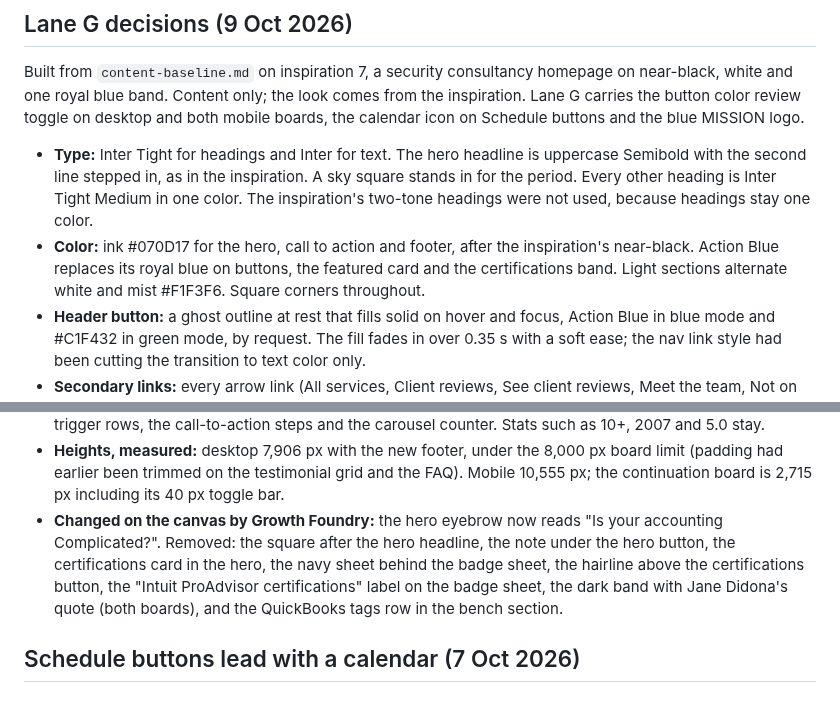
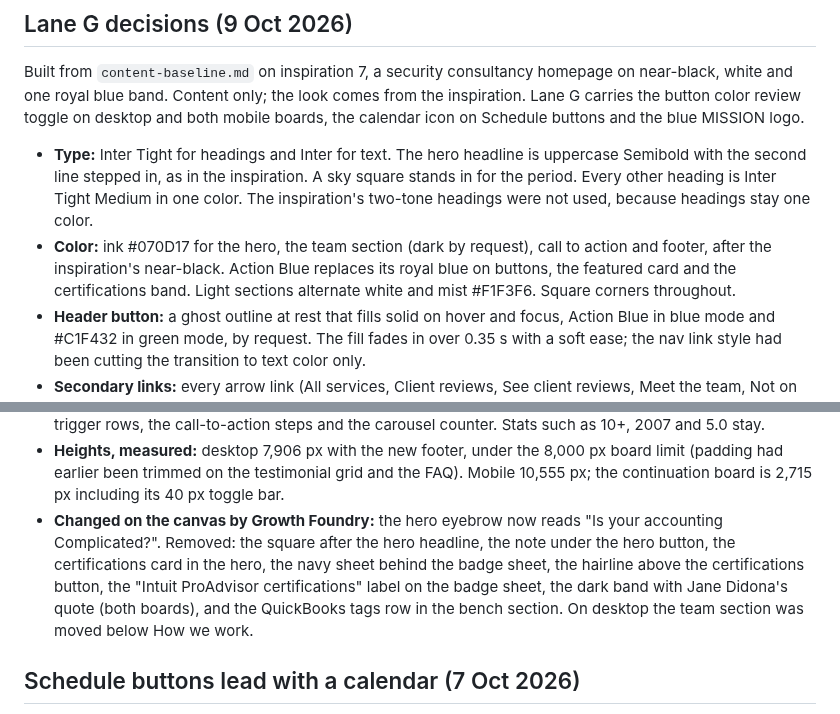
Before and after one commit to GrowthFoundryDigital/mission-website-design, a Markdown page: explorations/README.md, 2 parts joined by grey strips. Drawn GitHub-style.

Commit message:
Lane G: dark team section
Co-Authored-By: Claude Opus 5.5 <noreply@anthropic.com>
Claude-Session: https://claude.ai/code/session_012q93XrfNfbaCMZx9XQwBaN

```diff
--- a/explorations/README.md
+++ b/explorations/README.md
@@ -95,7 +95,7 @@ Lanes C, D and E each have a review bar at the top of the desktop homepage: "Rev
 Built from `content-baseline.md` on inspiration 7, a security consultancy homepage on near-black, white and one royal blue band. Content only; the look comes from the inspiration. Lane G carries the button color review toggle on desktop and both mobile boards, the calendar icon on Schedule buttons and the blue MISSION logo.
 
 - **Type:** Inter Tight for headings and Inter for text. The hero headline is uppercase Semibold with the second line stepped in, as in the inspiration. A sky square stands in for the period. Every other heading is Inter Tight Medium in one color. The inspiration's two-tone headings were not used, because headings stay one color.
-- **Color:** ink #070D17 for the hero, call to action and footer, after the inspiration's near-black. Action Blue replaces its royal blue on buttons, the featured card and the certifications band. Light sections alternate white and mist #F1F3F6. Square corners throughout.
+- **Color:** ink #070D17 for the hero, the team section (dark by request), call to action and footer, after the inspiration's near-black. Action Blue replaces its royal blue on buttons, the featured card and the certifications band. Light sections alternate white and mist #F1F3F6. Square corners throughout.
 - **Header button:** a ghost outline at rest that fills solid on hover and focus, Action Blue in blue mode and #C1F432 in green mode, by request. The fill fades in over 0.35 s with a soft ease; the nav link style had been cutting the transition to text color only.
 - **Secondary links:** every arrow link (All services, Client reviews, See client reviews, Meet the team, Not on the list?, Read all articles) is a ghost button that fills solid on hover like the header button, by request. The phone number stays a plain link.
 - **Imagery:** photos run in grayscale, as the inspiration's do. The hero photo fills the right 46% with a blue tint, where the inspiration shows its architecture render. It is framed so the man sits to the right of the headline rather than under it, by request.
@@ -106,7 +106,7 @@ Built from `content-baseline.md` on inspiration 7, a security consultancy homepa
 - **Footer:** the Lane F footer layout restyled for Lane G, by request: description and the QuickBooks tips signup, phone and address, Services, Company, then Follow with Legal under it. Below them the MISSION logo runs the full content width as a blue (#0087C0) outline, and a bottom bar holds the copyright and Back to top. The Intuit badges were left out. It sits on ink #070D17, like the call to action above it, with a faint hairline between the two and square corners (dark mode, by request).
 - **Numbers removed, by request:** no "01"-style labels anywhere: section eyebrows, the badge list, the trigger rows, the call-to-action steps and the carousel counter. Stats such as 10+, 2007 and 5.0 stay.
 - **Heights, measured:** desktop 7,906 px with the new footer, under the 8,000 px board limit (padding had earlier been trimmed on the testimonial grid and the FAQ). Mobile 10,555 px; the continuation board is 2,715 px including its 40 px toggle bar.
-- **Changed on the canvas by Growth Foundry:** the hero eyebrow now reads "Is your accounting Complicated?". Removed: the square after the hero headline, the note under the hero button, the certifications card in the hero, the navy sheet behind the badge sheet, the hairline above the certifications button, the "Intuit ProAdvisor certifications" label on the badge sheet, the dark band with Jane Didona's quote (both boards), and the QuickBooks tags row in the bench section.
+- **Changed on the canvas by Growth Foundry:** the hero eyebrow now reads "Is your accounting Complicated?". Removed: the square after the hero headline, the note under the hero button, the certifications card in the hero, the navy sheet behind the badge sheet, the hairline above the certifications button, the "Intuit ProAdvisor certifications" label on the badge sheet, the dark band with Jane Didona's quote (both boards), and the QuickBooks tags row in the bench section. On desktop the team section was moved below How we work.
 
 ## Schedule buttons lead with a calendar (7 Oct 2026)
 
```
